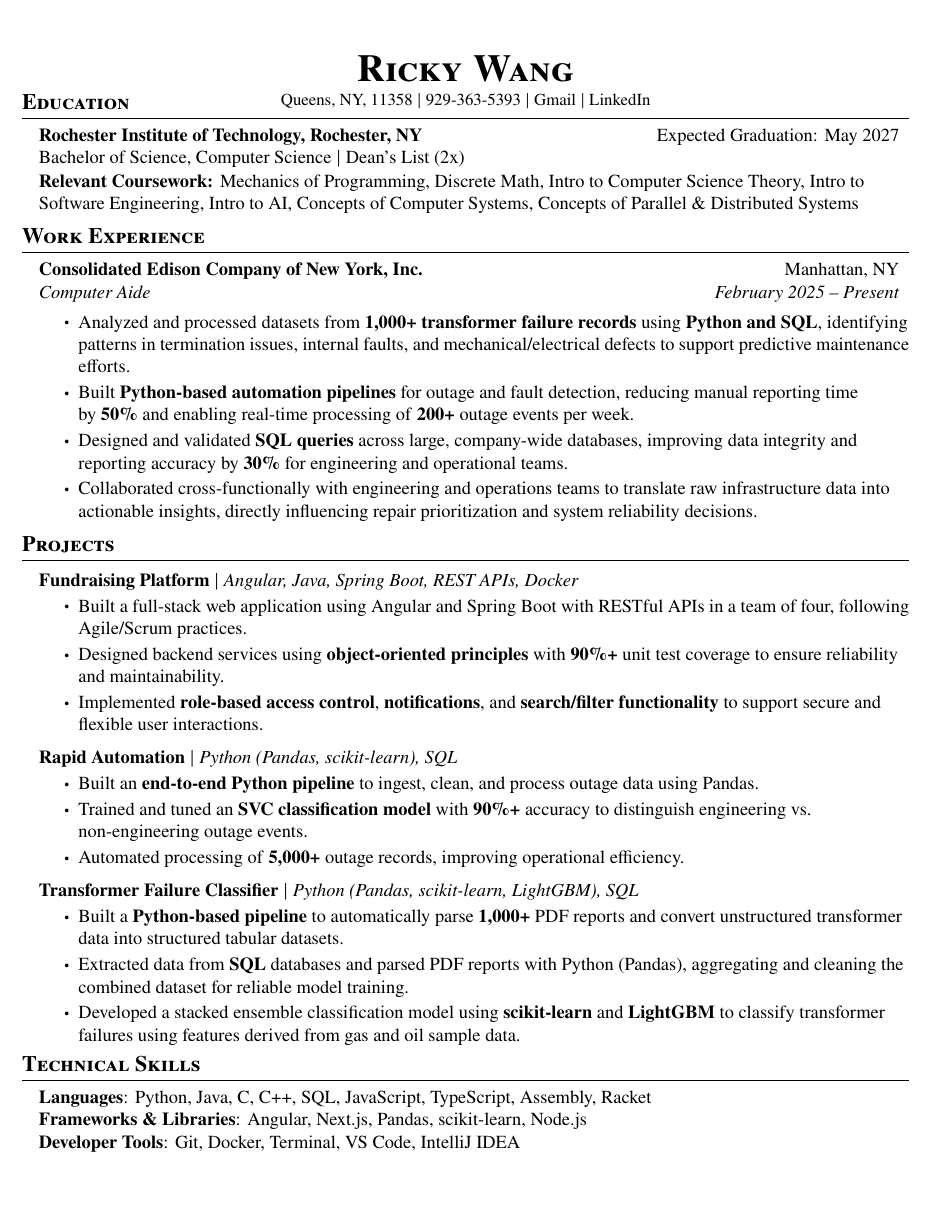
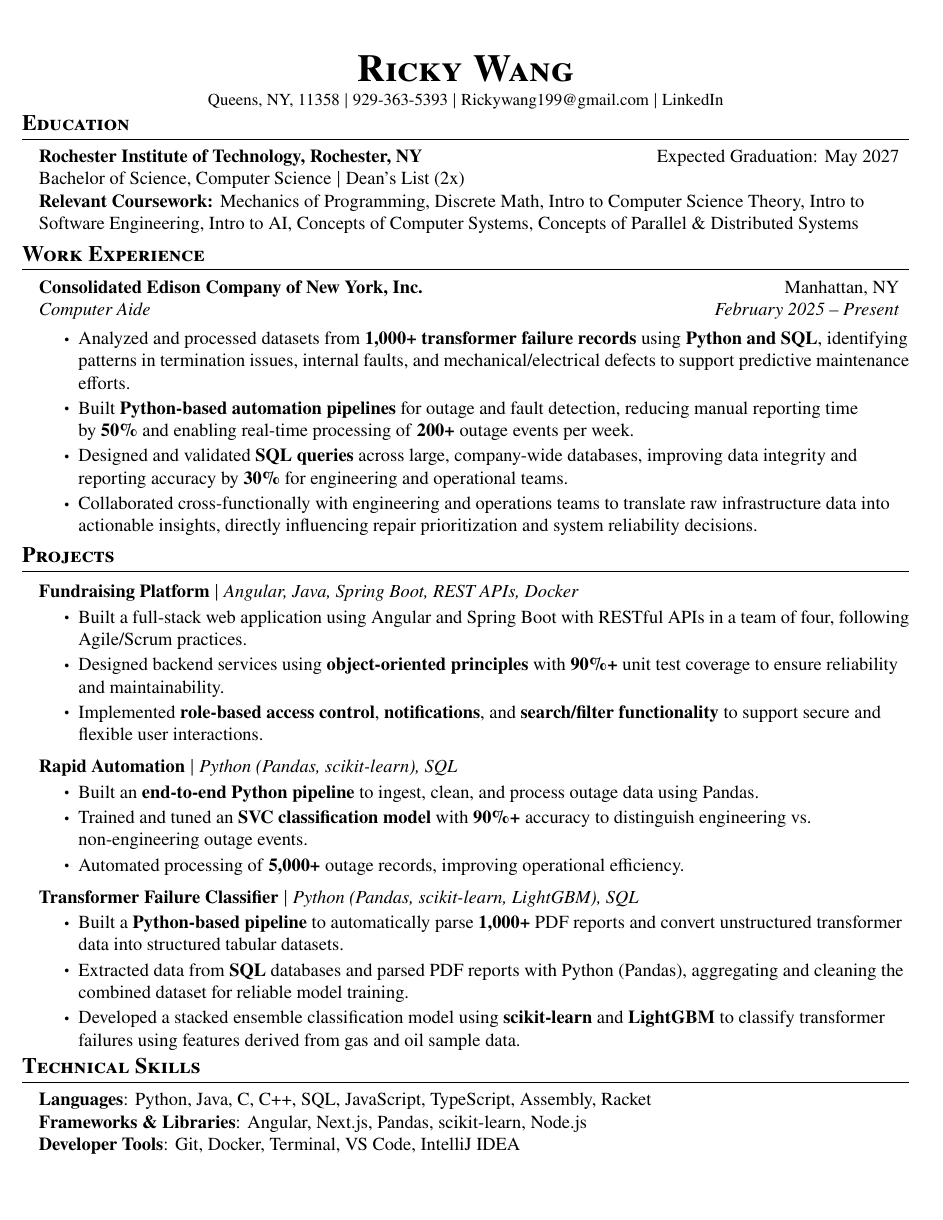
Before and after one commit to rickywang199/resume-builder, a LaTeX CV (resume.tex, which reads resume-format.cls, resume_sections/education.tex): the whole page. Compiled offline with pdfLaTeX.

Commit message:
Fixed issues: Complete

```diff
--- a/resume-format.cls
+++ b/resume-format.cls
@@ -32,26 +32,18 @@
 \RequirePackage[empty]{fullpage}
 \RequirePackage{titlesec}
 \RequirePackage{marvosym}
-\RequirePackage[usenames,dvipsnames]{color}
+\RequirePackage[dvipsnames]{xcolor}
 \RequirePackage{verbatim}
 \RequirePackage{enumitem} % Handles list environments
 \RequirePackage[hidelinks]{hyperref} % Settings for hyperlinks
 \RequirePackage{fancyhdr} % Create header and footer
 \RequirePackage[english]{babel}
-\RequirePackage{csquotes}
 \RequirePackage{tabularx} % Allows tables with automatically varying column widths
 \RequirePackage[export]{adjustbox} % Allows for easy resizing of tables or figures to fit page width
 \RequirePackage{indentfirst} % Allows first paragraph in new section to have indentation
 
 \input{glyphtounicode}
 
-% To use bib file for publication information
-% Sorting=ydnt gives reverse year then name then title
-% Maxbibnames and minbibnames define number of authors before et al.
-% Uniquelist requires additional authors to be added such that each publication has a unique list of authors
-\usepackage[backend=biber,style=authoryear,sorting=ydnt, maxbibnames=1, minbibnames=1,uniquelist=false]{biblatex}
-% \addbibresource{citations.bib} % Read in citations from citations.bib - uncomment if using biblatex to generate publications list
-\setlength\bibitemsep{1em} % Set separation between multiple citations
 
 %-------------------------------------------------------------------------------
 %                Configuration for document layout and style
@@ -134,12 +126,3 @@
 \newcommand{\resumeSubHeadingListEnd}{\end{itemize}}
 \newcommand{\resumeItemListStart}{\begin{itemize}}
 \newcommand{\resumeItemListEnd}{\end{itemize}\vspace{-5pt}}
-
-% A quick style for publications/citations without using biblatex
-% Just put all the text you want the citation to have for [1] and the hanging indent will automatically be applied
-% Usage: \cvpub{<citation>}
-\newcommand*{\cvpub}[1]{%
-	\leftskip 1.1cm
-    \parindent -0.7cm
-    {#1}\vspace{3pt}
-}
--- a/resume.tex
+++ b/resume.tex
@@ -6,9 +6,10 @@
 %-------------------------------------------------------------------------------
 \begin{center}
     \textbf{\Huge \scshape Ricky Wang} \\ \vspace{1pt}
-    {\small Queens, NY, 11358 $|$ 929-363-5393 $|$ \href{mailto:rickywang199@gmail.com}{Gmail} $|$ \href{https://www.linkedin.com/in/rickywangg}{LinkedIn}}\\ \vspace{1pt}
+    {\small Queens, NY, 11358 $|$ 929-363-5393 $|$ \href{mailto:rickywang199@gmail.com}{Rickywang199@gmail.com} $|$ \href{https://www.linkedin.com/in/rickywangg}{LinkedIn}}\\ \vspace{1pt}
+\end{center}
 %-----------EDUCATION-----------
-\vspace{-30pt}
+\vspace{-25pt}
 \input{resume_sections/education}
 
 
--- a/resume_sections/education.tex
+++ b/resume_sections/education.tex
@@ -4,7 +4,7 @@
           {Rochester Institute of Technology, Rochester, NY}
           {Expected Graduation: May 2027}
           {\normalfont Bachelor of Science, Computer Science $|$ Dean’s List (2x)}{}
-    \vspace{7pt}
+    \vspace{6pt}
     \\[2pt]
     \textbf{Relevant Coursework:}
     Mechanics of Programming, Discrete Math, Intro to Computer Science Theory, Intro to Software Engineering, Intro to AI, Concepts of Computer Systems, Concepts of Parallel \& Distributed Systems
```
Also changed, not shown: resume.pdf, 2 other files.
